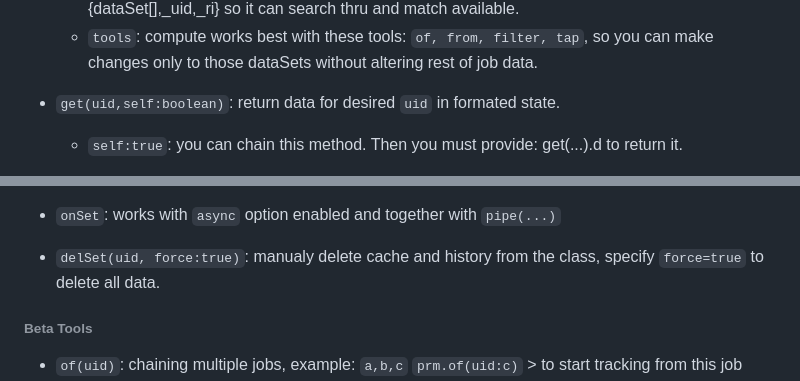
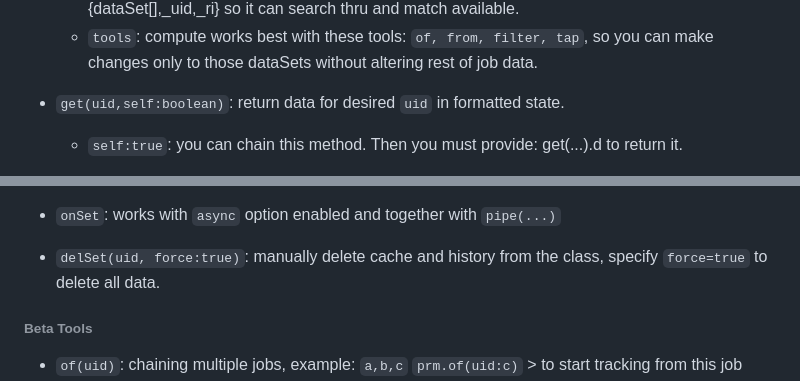
Before and after one commit to eag1ex/payload-resolution-manager, a Markdown page: readme.md, 2 parts joined by grey strips. Rendered like a GitHub page.

```diff
--- a/readme.md
+++ b/readme.md
@@ -194,14 +194,14 @@ All data for each job is deleted at this poin, including pipe(()=>) sequence.
      - `callback(item=>)`: returns all items from `uid`, by default 1 callback with `method=all` will be initiated. Make changes and return all new items (must provide same size). When `method=each` will loop thru each item sequently,  must return 1 item. If you do not know your uid and want to use `each`, you must set `this.itemDataSet` to update callback, for clear explanation, take a look at examples in `./examples/index.js`
      - `uid`: provide for data if not chaining, or switching to another job. When `uid`=null it will look for last used. If anonymous, because your data was async, must provide `formated()` > with {dataSet[],_uid,_ri} so it can search thru and match available.
      - `tools`: compute works best with these tools: `of, from, filter, tap`, so you can make changes only to those dataSets without altering rest of job data.
-* `get(uid,self:boolean)`:  return data for desired `uid` in formated state.
+* `get(uid,self:boolean)`:  return data for desired `uid` in formatted state.
      - `self:true`: you can chain this method. Then you must provide: get(...).d  to return it.
 
 * `formated(data[...], uid, external, clean)` : for some reason you want to make sure your data is correct. Provide job[...] as previously initialized with `set`. Does not update or change any internal class states.
      - `external:boolean` If its an external data that is not yet available in the class, will ignore validation.
 * `pipe(cb=>, uid)` : its an extention `from XPromise/Xpipe` more information at : `https://bitbucket.org/eag1ex/xpromise`. To use this feature with PRM you have to set `opts.asAsync=true`, examples avilable at `./examples/app.async.example`
 * `onSet`: works with `async` option enabled and together with `pipe(...)`
-* `delSet(uid, force:true)`:  manualy delete cache and history from the class, specify `force=true` to delete all data.
+* `delSet(uid, force:true)`:  manually delete cache and history from the class, specify `force=true` to delete all data.
 
 ###### Beta Tools
 
```
Also changed, not shown: other parts of readme.md (+11 -11 lines).
